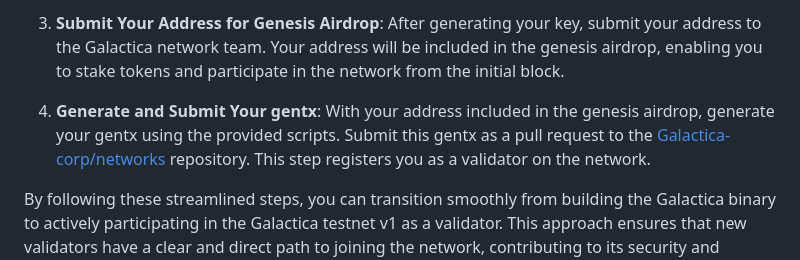
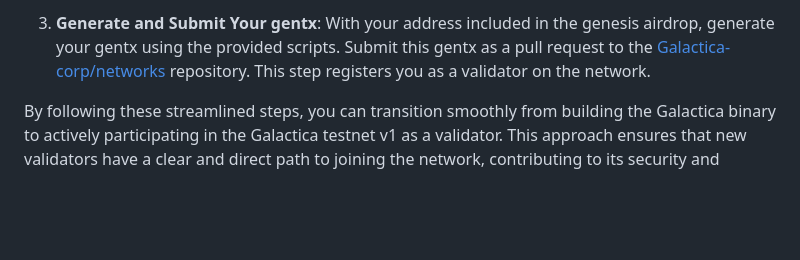
Before and after one commit to Galactica-corp/galactica, a Markdown page: README.md, the part around the change printed below. GitHub-like rendering; blank space fills up the shorter version.

```diff
--- a/README.md
+++ b/README.md
@@ -53,7 +53,5 @@ After successfully building and installing the Galactica binary, the next step i
 
-3. **Submit Your Address for Genesis Airdrop**: After generating your key, submit your address to the Galactica network team. Your address will be included in the genesis airdrop, enabling you to stake tokens and participate in the network from the initial block.
-
-4. **Generate and Submit Your gentx**: With your address included in the genesis airdrop, generate your gentx using the provided scripts. Submit this gentx as a pull request to the [Galactica-corp/networks](https://github.com/Galactica-corp/networks) repository. This step registers you as a validator on the network.
+3. **Generate and Submit Your gentx**: With your address included in the genesis airdrop, generate your gentx using the provided scripts. Submit this gentx as a pull request to the [Galactica-corp/networks](https://github.com/Galactica-corp/networks) repository. This step registers you as a validator on the network.
 
 By following these streamlined steps, you can transition smoothly from building the Galactica binary to actively participating in the Galactica testnet v1 as a validator. This approach ensures that new validators have a clear and direct path to joining the network, contributing to its security and decentralization from the very first block.
 
```
Also changed, not shown: other parts of README.md (+1 -1 lines).
